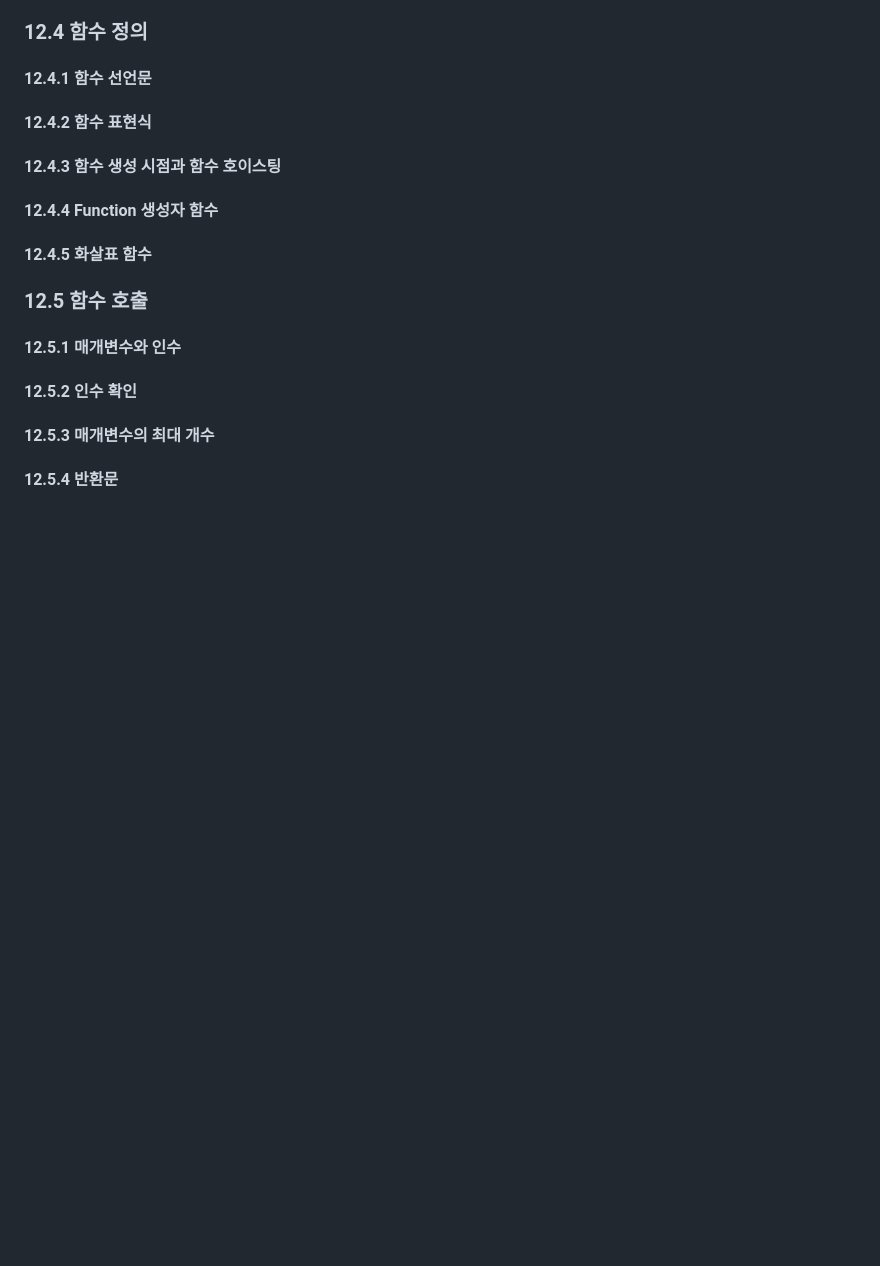
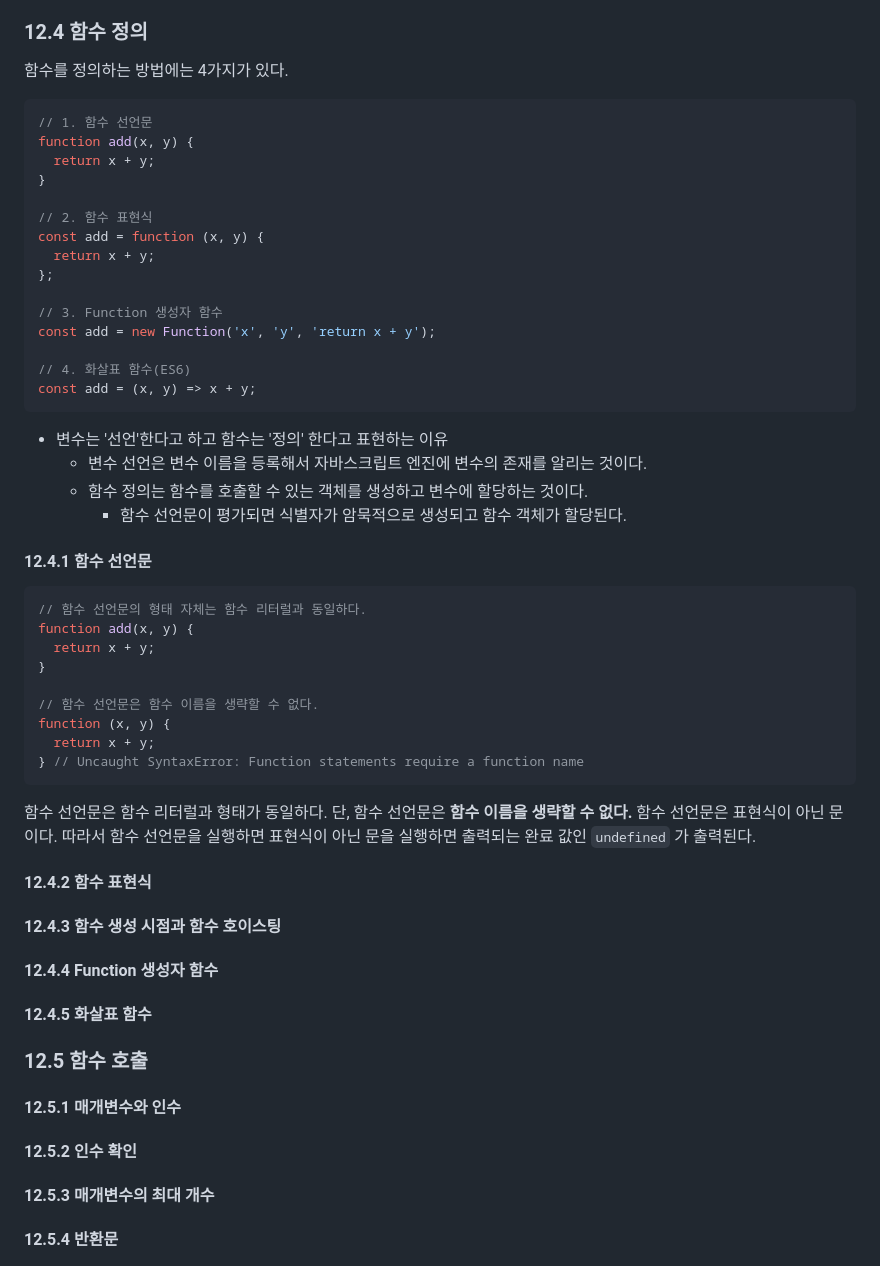
Before and after one commit to ryan-kim-dev/js-fundamentals, a Markdown page: til/w3_til/231120.md, the part around the change printed below. Drawn GitHub-style; blank space fills up the shorter version.

````diff
--- a/til/w3_til/231120.md
+++ b/til/w3_til/231120.md
@@ -40,7 +62,47 @@
 
 ### 12.4 함수 정의
 
+함수를 정의하는 방법에는 4가지가 있다.
+
+```js
+// 1. 함수 선언문
+function add(x, y) {
+  return x + y;
+}
+
+// 2. 함수 표현식
+const add = function (x, y) {
+  return x + y;
+};
+
+// 3. Function 생성자 함수
+const add = new Function('x', 'y', 'return x + y');
+
+// 4. 화살표 함수(ES6)
+const add = (x, y) => x + y;
+```
+
+- 변수는 '선언'한다고 하고 함수는 '정의' 한다고 표현하는 이유
+  - 변수 선언은 변수 이름을 등록해서 자바스크립트 엔진에 변수의 존재를 알리는 것이다.
+  - 함수 정의는 함수를 호출할 수 있는 객체를 생성하고 변수에 할당하는 것이다.
+    - 함수 선언문이 평가되면 식별자가 암묵적으로 생성되고 함수 객체가 할당된다.
+
 #### 12.4.1 함수 선언문
+
+```js
+// 함수 선언문의 형태 자체는 함수 리터럴과 동일하다.
+function add(x, y) {
+  return x + y;
+}
+
+// 함수 선언문은 함수 이름을 생략할 수 없다.
+function (x, y) {
+  return x + y;
+} // Uncaught SyntaxError: Function statements require a function name
+```
+
+함수 선언문은 함수 리터럴과 형태가 동일하다. 단, 함수 선언문은 **함수 이름을 생략할 수 없다.**
+함수 선언문은 표현식이 아닌 문이다. 따라서 함수 선언문을 실행하면 표현식이 아닌 문을 실행하면 출력되는 완료 값인 `undefined` 가 출력된다.
 
 #### 12.4.2 함수 표현식
 
````
Also changed, not shown: other parts of til/w3_til/231120.md (+24 -2 lines).
